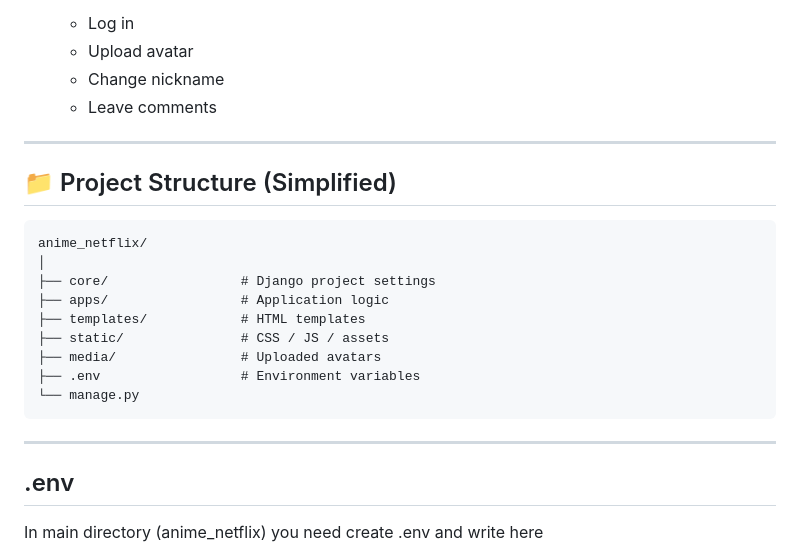
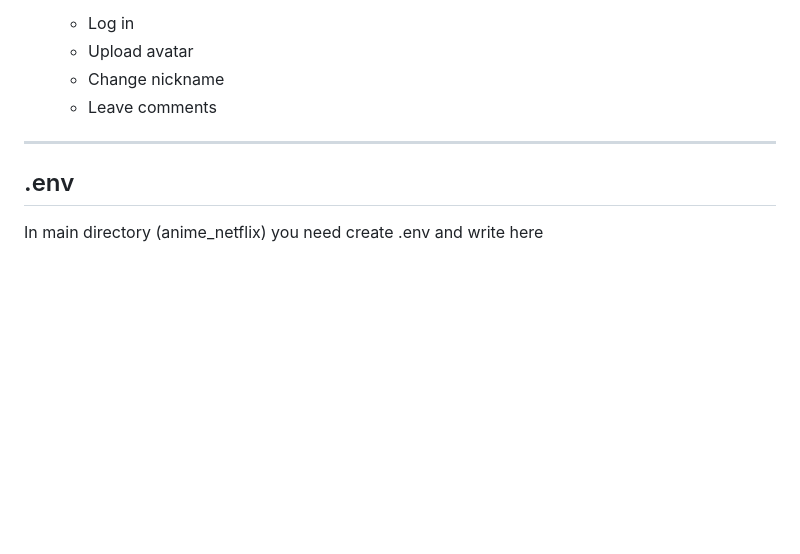
Before and after one commit to oniqq1/anime_netflix, a Markdown page: README.md, the part around the change. Rendered like a GitHub page; blank space fills up the shorter version.

````diff
--- a/README.md
+++ b/README.md
@@ -150,22 +150,6 @@ http://127.0.0.1:8000/
    * Leave comments
 
 ---
-
-## 📁 Project Structure (Simplified)
-
-```
-anime_netflix/
-│
-├── core/                 # Django project settings
-├── apps/                 # Application logic
-├── templates/            # HTML templates
-├── static/               # CSS / JS / assets
-├── media/                # Uploaded avatars
-├── .env                  # Environment variables
-└── manage.py
-```
-
----
 ## .env
 
 In main directory (anime_netflix) you need create .env and
````
